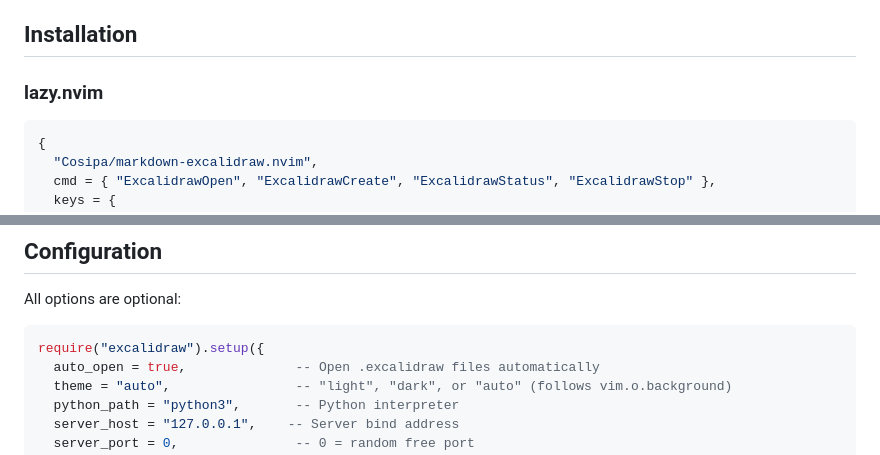
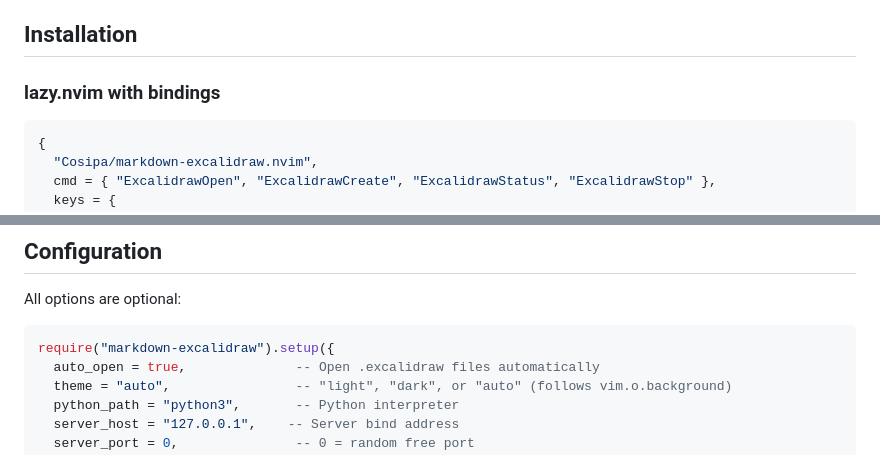
Before and after one commit to Cosipa/markdown-excalidraw.nvim, a Markdown page: README.md, 2 parts joined by grey strips. Rendered like a GitHub page.

````diff
--- a/README.md
+++ b/README.md
@@ -29,7 +32,7 @@ REST API.
 
 ## Installation
 
-### lazy.nvim
+### lazy.nvim with bindings
 
 ```lua
 {
@@ -49,7 +52,7 @@ REST API.
 All options are optional:
 
 ```lua
-require("excalidraw").setup({
+require("markdown-excalidraw").setup({
   auto_open = true,              -- Open .excalidraw files automatically
   theme = "auto",                -- "light", "dark", or "auto" (follows vim.o.background)
   python_path = "python3",       -- Python interpreter
````
Also changed, not shown: other parts of README.md (+4 -1 lines).
